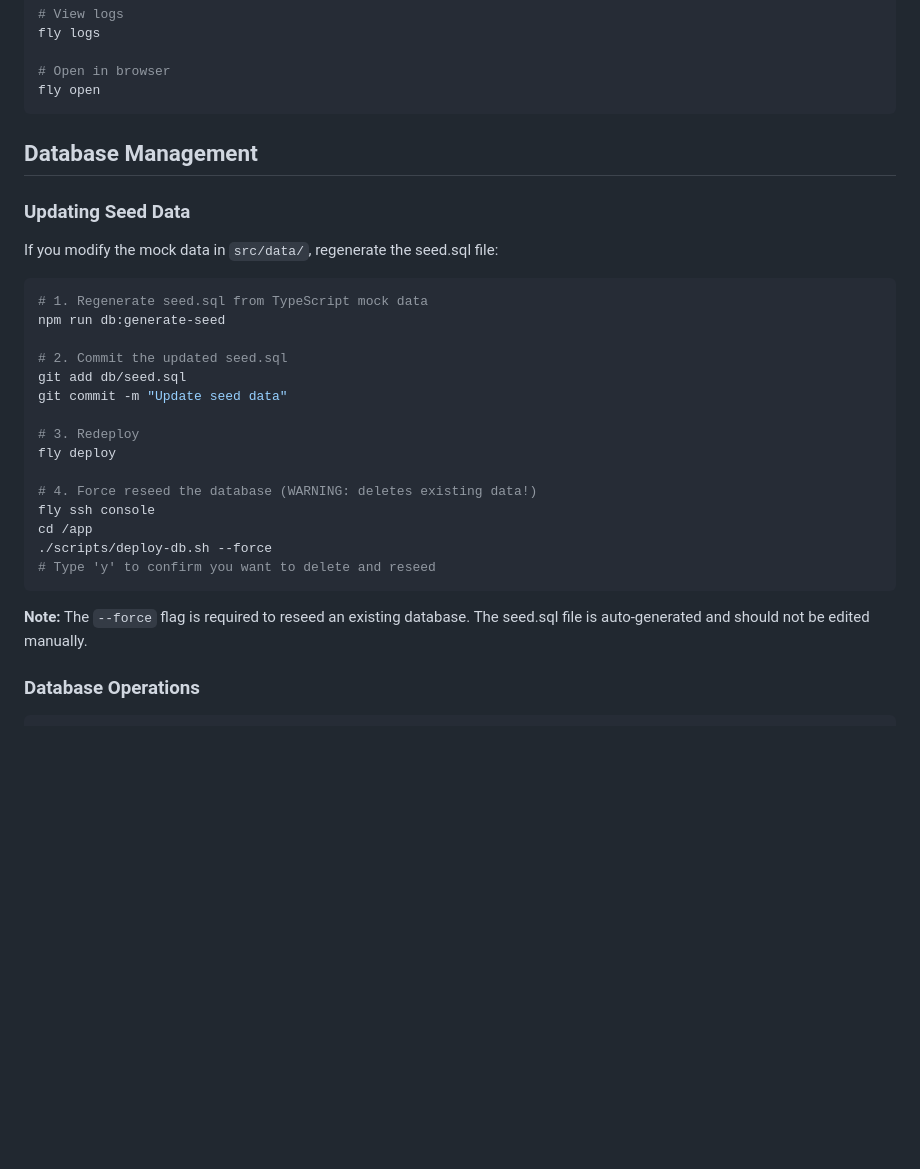
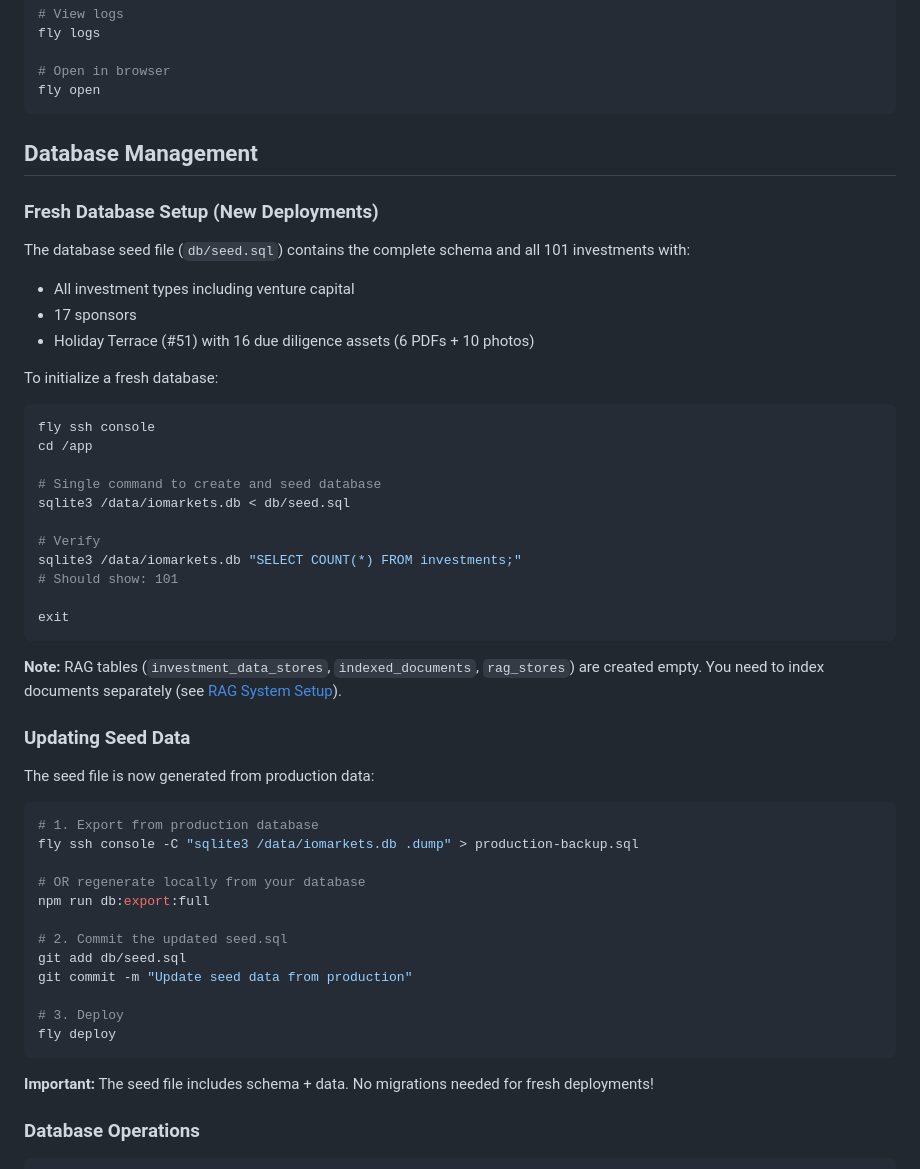
Before and after one commit to djscruggs/iomarkets, a Markdown page: docs/DEPLOYMENT.md, the part around one of its changes. Drawn GitHub-style; blank space fills up the shorter version.

````diff
--- a/docs/DEPLOYMENT.md
+++ b/docs/DEPLOYMENT.md
@@ -240,29 +240,51 @@ fly open
 
 ## Database Management
 
+### Fresh Database Setup (New Deployments)
+
+The database seed file (`db/seed.sql`) contains the complete schema and all 101 investments with:
+- All investment types including venture capital
+- 17 sponsors
+- Holiday Terrace (#51) with 16 due diligence assets (6 PDFs + 10 photos)
+
+To initialize a fresh database:
+
+```bash
+fly ssh console
+cd /app
+
+# Single command to create and seed database
+sqlite3 /data/iomarkets.db < db/seed.sql
+
+# Verify
+sqlite3 /data/iomarkets.db "SELECT COUNT(*) FROM investments;"
+# Should show: 101
+
+exit
+```
+
+**Note:** RAG tables (`investment_data_stores`, `indexed_documents`, `rag_stores`) are created empty. You need to index documents separately (see [RAG System Setup](#rag-system-setup)).
+
 ### Updating Seed Data
 
-If you modify the mock data in `src/data/`, regenerate the seed.sql file:
+The seed file is now generated from production data:
 
 ```bash
-# 1. Regenerate seed.sql from TypeScript mock data
-npm run db:generate-seed
+# 1. Export from production database
+fly ssh console -C "sqlite3 /data/iomarkets.db .dump" > production-backup.sql
+
+# OR regenerate locally from your database
+npm run db:export:full
 
 # 2. Commit the updated seed.sql
 git add db/seed.sql
-git commit -m "Update seed data"
+git commit -m "Update seed data from production"
 
-# 3. Redeploy
+# 3. Deploy
 fly deploy
-
-# 4. Force reseed the database (WARNING: deletes existing data!)
-fly ssh console
-cd /app
-./scripts/deploy-db.sh --force
-# Type 'y' to confirm you want to delete and reseed
 ```
 
-**Note:** The `--force` flag is required to reseed an existing database. The seed.sql file is auto-generated and should not be edited manually.
+**Important:** The seed file includes schema + data. No migrations needed for fresh deployments!
 
 ### Database Operations
 
````
Also changed, not shown: other parts of docs/DEPLOYMENT.md (+20 -11 lines).
